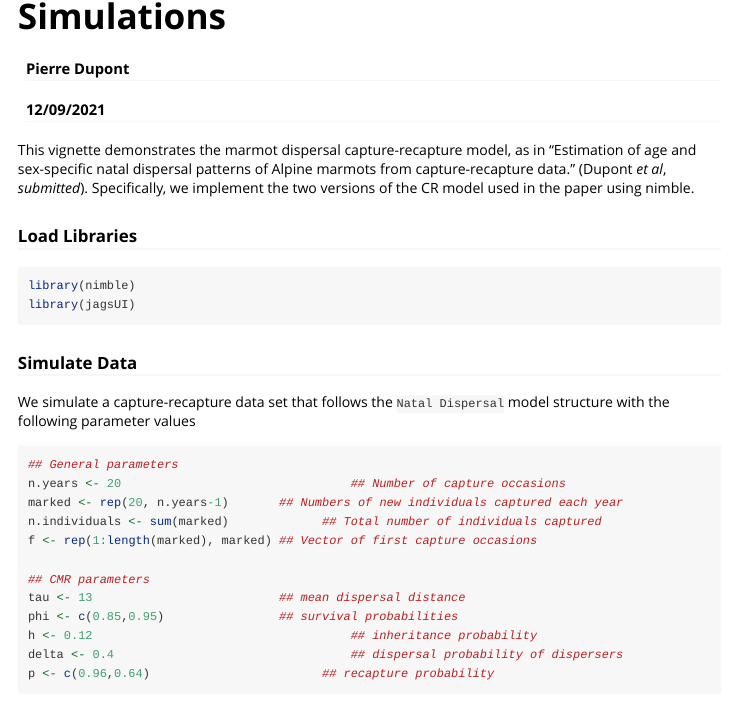
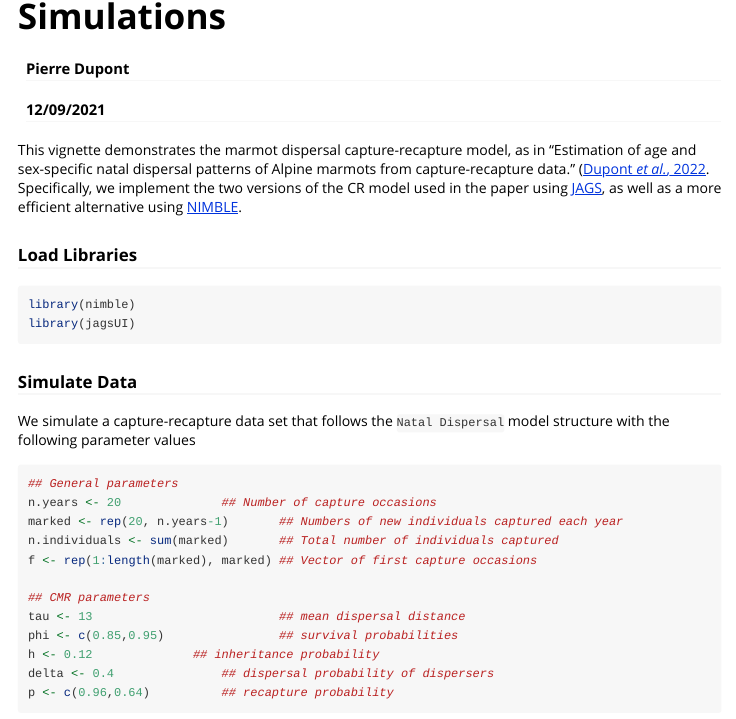
Before and after one commit to PierreDupont/marmotDispersal, an R Markdown document (simulation_MarmotDispersalModel.Rmd): the page in a window 1100 px wide, from 60 px down. Rendered offline with R 4.5, knitr and Pandoc, with nearby package versions; code that draws random numbers runs with fixed seeds of ours; some code elsewhere in the file could not run offline; long lines of code are wrapped.

Commit message:
Update simulation_MarmotDispersalModel.Rmd

```diff
--- a/simulation_MarmotDispersalModel.Rmd
+++ b/simulation_MarmotDispersalModel.Rmd
@@ -9,7 +9,7 @@ vignette: >
   %\VignetteEncoding{UTF-8}
 ---
 
-This vignette demonstrates the marmot dispersal capture-recapture model, as in "Estimation of age and sex-specific natal dispersal patterns of Alpine marmots from capture-recapture data." (Dupont *et al*, *submitted*). Specifically, we implement the two versions of the CR model used in the paper using nimble.
+This vignette demonstrates the marmot dispersal capture-recapture model, as in "Estimation of age and sex-specific natal dispersal patterns of Alpine marmots from capture-recapture data." ([Dupont *et al.*, 2022](https://besjournals.onlinelibrary.wiley.com/doi/full/10.1111/1365-2656.13629). Specifically, we implement the two versions of the CR model used in the paper using [JAGS](https://mcmc-jags.sourceforge.io/), as well as a more efficient alternative using [NIMBLE](https://r-nimble.org/).
 
 
 ### Load Libraries
```
Also changed, not shown: simulation_MarmotDispersalModel.Rmd (10 more changed lines).
